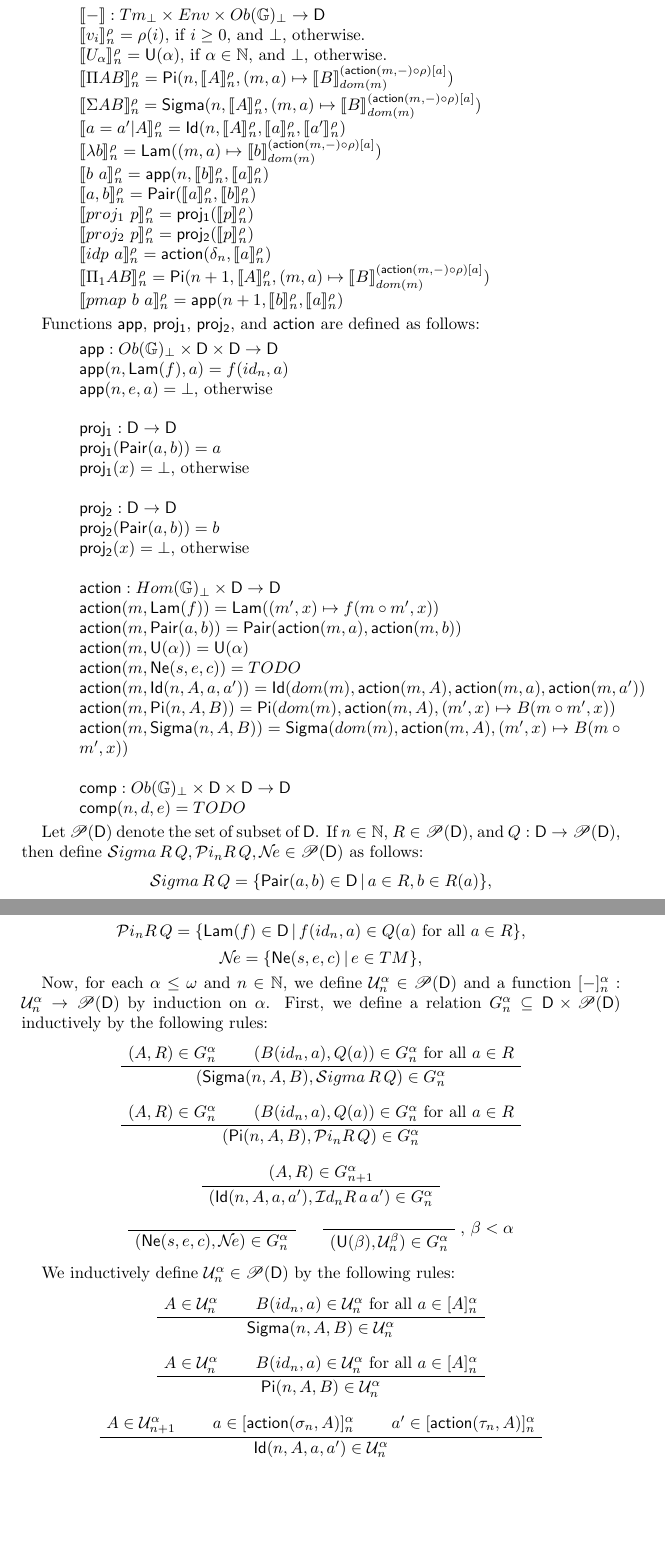
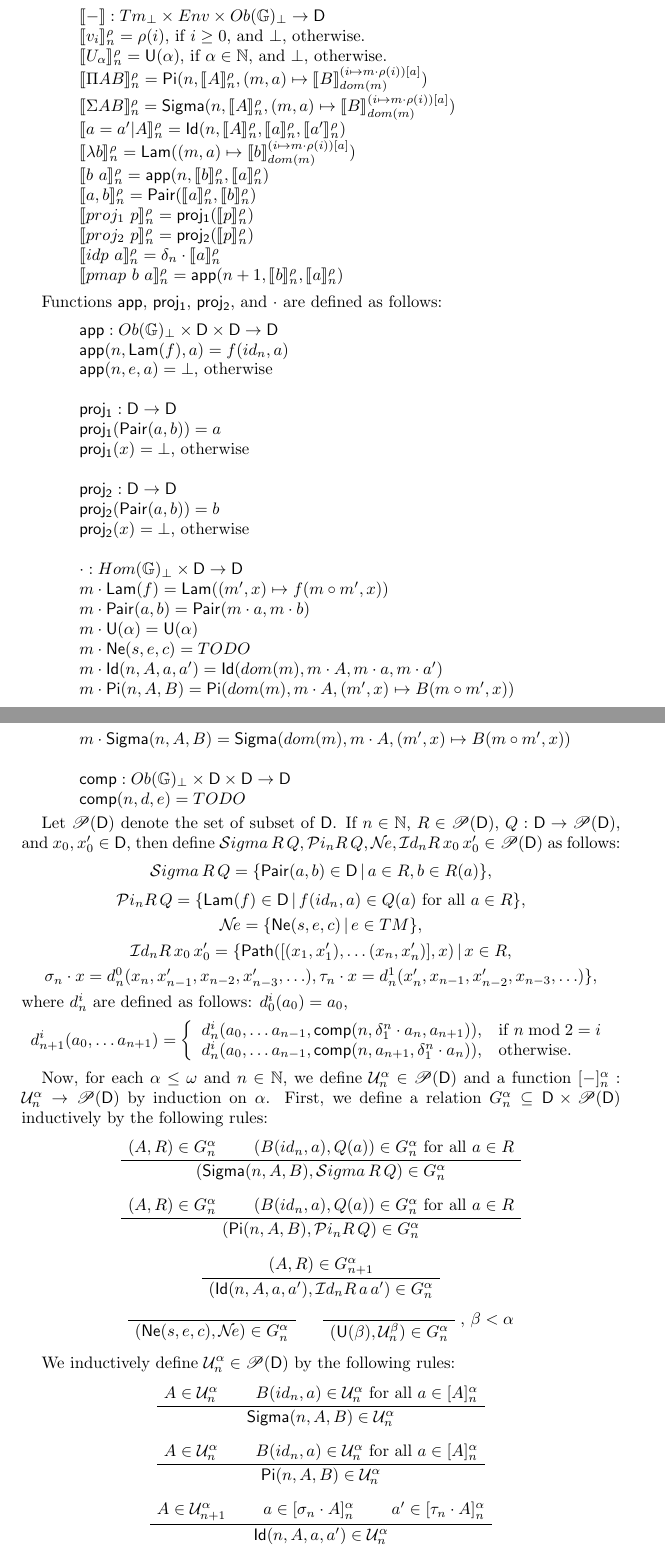
Before and after one commit to valis/HoTT, a LaTeX paper (doc/hott.tex): two parts of pages 4 and 5 of 6 before the commit and two parts of pages 4 and 5 of 7 after it, joined at a grey line, cut so that both start at the same text, the shorter picture padded with empty space. Compiled offline with pdfLaTeX.

Commit message:
Interpretation of Id

```diff
--- a/doc/hott.tex
+++ b/doc/hott.tex
@@ -322,20 +326,19 @@ Now, we define the evaluation function:
 \item[] $\llbracket - \rrbracket : Tm_\bot \times Env \times Ob(\bbG)_\bot \to \D$
 \item[] $\llbracket v_i \rrbracket^\rho_n = \rho(i)$, if $i \geq 0$, and $\bot$, otherwise.
 \item[] $\llbracket U_\alpha \rrbracket^\rho_n = \mathsf{U}(\alpha)$, if $\alpha \in \nats$, and $\bot$, otherwise.
-\item[] $\llbracket \Pi A B \rrbracket^\rho_n = \mathsf{Pi}(n, \llbracket A \rrbracket^\rho_n, (m, a) \mapsto \llbracket B \rrbracket^{(\mathsf{action}(m,-) \circ \rho)[a]}_{dom(m)})$
-\item[] $\llbracket \Sigma A B \rrbracket^\rho_n = \mathsf{Sigma}(n, \llbracket A \rrbracket^\rho_n, (m, a) \mapsto \llbracket B \rrbracket^{(\mathsf{action}(m,-) \circ \rho)[a]}_{dom(m)})$
+\item[] $\llbracket \Pi A B \rrbracket^\rho_n = \mathsf{Pi}(n, \llbracket A \rrbracket^\rho_n, (m, a) \mapsto \llbracket B \rrbracket^{(i \mapsto m \cdot \rho(i))[a]}_{dom(m)})$
+\item[] $\llbracket \Sigma A B \rrbracket^\rho_n = \mathsf{Sigma}(n, \llbracket A \rrbracket^\rho_n, (m, a) \mapsto \llbracket B \rrbracket^{(i \mapsto m \cdot \rho(i))[a]}_{dom(m)})$
 \item[] $\llbracket a = a' | A \rrbracket^\rho_n = \mathsf{Id}(n, \llbracket A \rrbracket^\rho_n, \llbracket a \rrbracket^\rho_n, \llbracket a' \rrbracket^\rho_n)$
-\item[] $\llbracket \lambda b \rrbracket^\rho_n = \mathsf{Lam}((m, a) \mapsto \llbracket b \rrbracket^{(\mathsf{action}(m,-) \circ \rho)[a]}_{dom(m)})$
+\item[] $\llbracket \lambda b \rrbracket^\rho_n = \mathsf{Lam}((m, a) \mapsto \llbracket b \rrbracket^{(i \mapsto m \cdot \rho(i))[a]}_{dom(m)})$
 \item[] $\llbracket b\ a \rrbracket^\rho_n = \mathsf{app}(n, \llbracket b \rrbracket^\rho_n, \llbracket a \rrbracket^\rho_n)$
 \item[] $\llbracket a, b \rrbracket^\rho_n = \mathsf{Pair}(\llbracket a \rrbracket^\rho_n, \llbracket b \rrbracket^\rho_n)$
 \item[] $\llbracket proj_1\ p \rrbracket^\rho_n = \mathsf{proj_1}(\llbracket p \rrbracket^\rho_n)$
 \item[] $\llbracket proj_2\ p \rrbracket^\rho_n = \mathsf{proj_2}(\llbracket p \rrbracket^\rho_n)$
-\item[] $\llbracket idp\ a \rrbracket^\rho_n = \mathsf{action}(\delta_n, \llbracket a \rrbracket^\rho_n)$
-\item[] $\llbracket \Pi_1 A B \rrbracket^\rho_n = \mathsf{Pi}(n + 1, \llbracket A \rrbracket^\rho_n, (m, a) \mapsto \llbracket B \rrbracket^{(\mathsf{action}(m,-) \circ \rho)[a]}_{dom(m)})$
+\item[] $\llbracket idp\ a \rrbracket^\rho_n = \delta_n \cdot \llbracket a \rrbracket^\rho_n$
 \item[] $\llbracket pmap\ b\ a \rrbracket^\rho_n = \mathsf{app}(n + 1, \llbracket b \rrbracket^\rho_n, \llbracket a \rrbracket^\rho_n)$
 \end{itemize}
 
-Functions $\mathsf{app}$, $\mathsf{proj_1}$, $\mathsf{proj_2}$, and $\mathsf{action}$ are defined as follows:
+Functions $\mathsf{app}$, $\mathsf{proj_1}$, $\mathsf{proj_2}$, and $\cdot$ are defined as follows:
 \begin{itemize}
 \item[] $\mathsf{app} : Ob(\bbG)_\bot \times \D \times \D \to \D$
 \item[] $\mathsf{app}(n,\mathsf{Lam}(f),a) = f(id_n,a)$
@@ -349,14 +352,14 @@ Functions $\mathsf{app}$, $\mathsf{proj_1}$, $\mathsf{proj_2}$, and $\mathsf{act
 \item[] $\mathsf{proj_2}(\mathsf{Pair}(a,b)) = b$
 \item[] $\mathsf{proj_2}(x) = \bot$, otherwise
 \item[]
-\item[] $\mathsf{action} : Hom(\bbG)_\bot \times \D \to \D$
-\item[] $\mathsf{action}(m, \mathsf{Lam}(f)) = \mathsf{Lam}((m',x) \mapsto f(m \circ m', x))$
-\item[] $\mathsf{action}(m, \mathsf{Pair}(a, b)) = \mathsf{Pair}(\mathsf{action}(m, a), \mathsf{action}(m, b))$
-\item[] $\mathsf{action}(m, \mathsf{U}(\alpha)) = \mathsf{U}(\alpha)$
-\item[] $\mathsf{action}(m, \mathsf{Ne}(s,e,c)) = TODO$
-\item[] $\mathsf{action}(m, \mathsf{Id}(n, A, a, a')) = \mathsf{Id}(dom(m), \mathsf{action}(m, A), \mathsf{action}(m, a), \mathsf{action}(m, a'))$
-\item[] $\mathsf{action}(m, \mathsf{Pi}(n, A, B)) = \mathsf{Pi}(dom(m), \mathsf{action}(m, A), (m', x) \mapsto B(m \circ m', x))$
-\item[] $\mathsf{action}(m, \mathsf{Sigma}(n, A, B)) = \mathsf{Sigma}(dom(m), \mathsf{action}(m, A), (m', x) \mapsto B(m \circ m', x))$
+\item[] $\cdot : Hom(\bbG)_\bot \times \D \to \D$
+\item[] $m \cdot \mathsf{Lam}(f) = \mathsf{Lam}((m',x) \mapsto f(m \circ m', x))$
+\item[] $m \cdot \mathsf{Pair}(a, b) = \mathsf{Pair}(m \cdot a, m \cdot b)$
+\item[] $m \cdot \mathsf{U}(\alpha) = \mathsf{U}(\alpha)$
+\item[] $m \cdot \mathsf{Ne}(s,e,c) = TODO$
+\item[] $m \cdot \mathsf{Id}(n, A, a, a') = \mathsf{Id}(dom(m), m \cdot A, m \cdot a, m \cdot a')$
+\item[] $m \cdot \mathsf{Pi}(n, A, B) = \mathsf{Pi}(dom(m), m \cdot A, (m', x) \mapsto B(m \circ m', x))$
+\item[] $m \cdot \mathsf{Sigma}(n, A, B) = \mathsf{Sigma}(dom(m), m \cdot A, (m', x) \mapsto B(m \circ m', x))$
 \item[]
 \item[] $\mathsf{comp} : Ob(\bbG)_\bot \times \D \times \D \to \D$
 % \item[] $\mathsf{comp}(n, \mathsf{Idp}(x, y, d), \mathsf{Idp}(x', y', e)) = \mathsf{Idp}(\mathsf{comp}(n - 1, d, e))$, if $n > 0$
@@ -364,12 +367,18 @@ Functions $\mathsf{app}$, $\mathsf{proj_1}$, $\mathsf{proj_2}$, and $\mathsf{act
 \end{itemize}
 
 Let $\mathscr{P}(\D)$ denote the set of subset of $\D$.
-If $n \in \nats$, $R \in \mathscr{P}(\D)$, and $Q : \D \to \mathscr{P}(\D)$,
-then define $\mathcal{S}igma\,R\,Q, \mathcal{P}i_n R\,Q, \mathcal{N}\!e \in \mathscr{P}(\D)$ as follows:
+If $n \in \nats$, $R \in \mathscr{P}(\D)$, $Q : \D \to \mathscr{P}(\D)$, and $x_0,x'_0 \in \D$,
+then define $\mathcal{S}igma\,R\,Q, \mathcal{P}i_n R\,Q, \mathcal{N}\!e, \mathcal{I}d_n R\,x_0\,x'_0 \in \mathscr{P}(\D)$ as follows:
 \[ \mathcal{S}igma\,R\,Q = \{ \mathsf{Pair}(a,b) \in \D\,|\,a \in R, b \in R(a) \}, \]
 \[ \mathcal{P}i_n R\,Q = \{ \mathsf{Lam}(f) \in \D\,|\,f(id_n,a) \in Q(a) \text{ for all } a \in R \}, \]
 \[ \mathcal{N}\!e = \{ \mathsf{Ne}(s,e,c)\,|\,e \in TM \}, \]
-% \[ \mathcal{I}d\ A = \mathcal{N}\!e \cup \{ \mathsf{Idp}(d)\,|\,d \in A \}. \]
+\[ \mathcal{I}d_n R\,x_0\,x'_0 = \{ \mathsf{Path}([(x_1,x'_1), \ldots (x_n,x'_n)],x) \,|\, x \in R, \]
+\[ \sigma_n \cdot x = d^0_n(x_n,x'_{n-1},x_{n-2},x'_{n-3},\ldots), \tau_n \cdot x = d^1_n(x'_n,x_{n-1},x'_{n-2},x_{n-3},\ldots) \}, \]
+where $d^i_n$ are defined as follows: $d^i_0(a_0) = a_0$,
+\[ d^i_{n+1}(a_0, \ldots a_{n+1}) = \left\{ \begin{array}{l l}
+            d^i_n(a_0, \ldots a_{n-1}, \mathsf{comp}(n, \delta^n_1 \cdot a_n, a_{n+1})), & \text{if $n \bmod 2 = i$} \\
+            d^i_n(a_0, \ldots a_{n-1}, \mathsf{comp}(n, a_{n+1}, \delta^n_1 \cdot a_n)), & \text{otherwise.}
+    \end{array} \right. \]
 
 Now, for each $\alpha \leq \omega$ and $n \in \nats$,
 we define $\mathcal{U}^\alpha_n \in \mathscr{P}(\D)$ and a function $[-]^\alpha_n : \mathcal{U}^\alpha_n \to \mathscr{P}(\D)$ by induction on $\alpha$.
@@ -430,8 +439,8 @@ We inductively define $\mathcal{U}^\alpha_n \in \mathscr{P}(\D)$ by the followin
 
 \begin{center}
 \AxiomC{$A \in \mathcal{U}^\alpha_{n + 1}$}
-\AxiomC{$a \in [\mathsf{action}(\sigma_n, A)]^\alpha_n$}
-\AxiomC{$a' \in [\mathsf{action}(\tau_n, A)]^\alpha_n$}
+\AxiomC{$a \in [\sigma_n \cdot A]^\alpha_n$}
+\AxiomC{$a' \in [\tau_n \cdot A]^\alpha_n$}
 \TrinaryInfC{$\mathsf{Id}(n, A, a, a') \in \mathcal{U}^\alpha_n$}
 \DisplayProof
 \end{center}
```
Also changed, not shown: doc/hott.tex (8 more changed lines).
